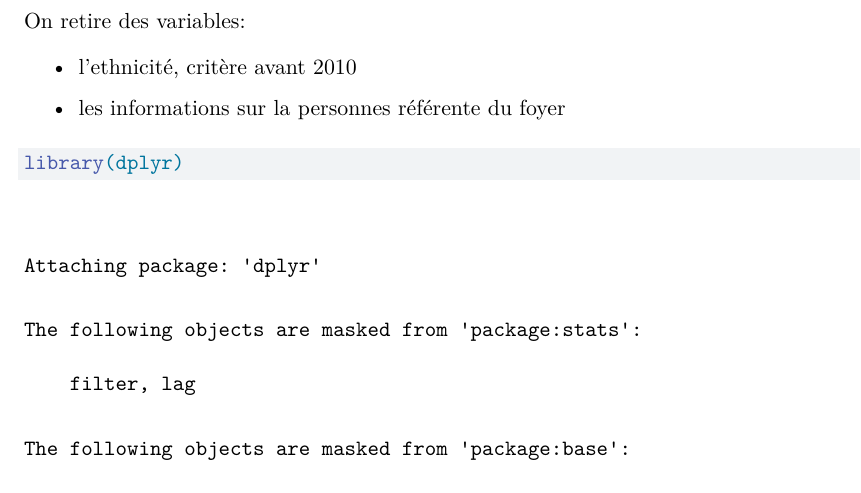
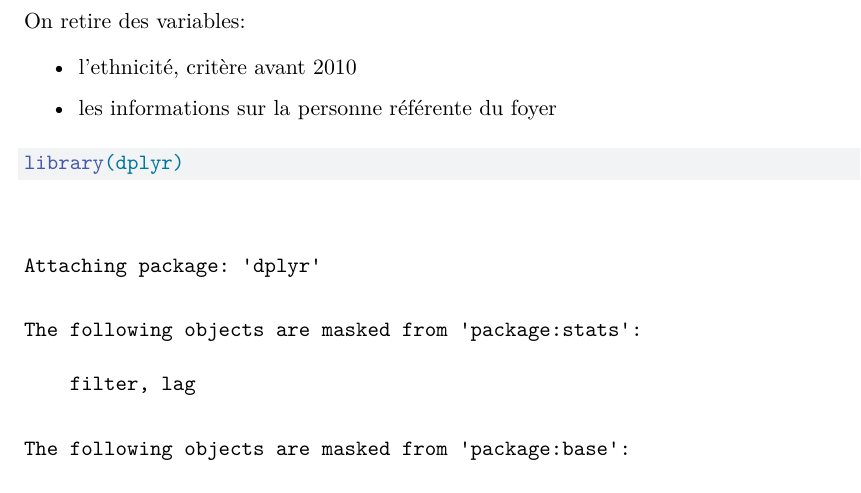
Before and after one commit to Camolistia/ProjetBiostatSommeil, a Quarto document (sleepNHANES.qmd): part of page 2 of 3, cut so that both start at the same text. Rendered offline with R 4.5, knitr and Pandoc in place of Quarto, then LaTeX, with nearby package versions; some code elsewhere in the file could not run offline.

Commit message:
syntax and grammar minor corrections

````diff
--- a/sleepNHANES.qmd
+++ b/sleepNHANES.qmd
@@ -34,7 +34,7 @@ On retire des variables:
 
 -   l'ethnicité, critère avant 2010
 
--   les informations sur la personnes référente du foyer
+-   les informations sur la personne référente du foyer
 
 ```{r}
 library(dplyr)
````
